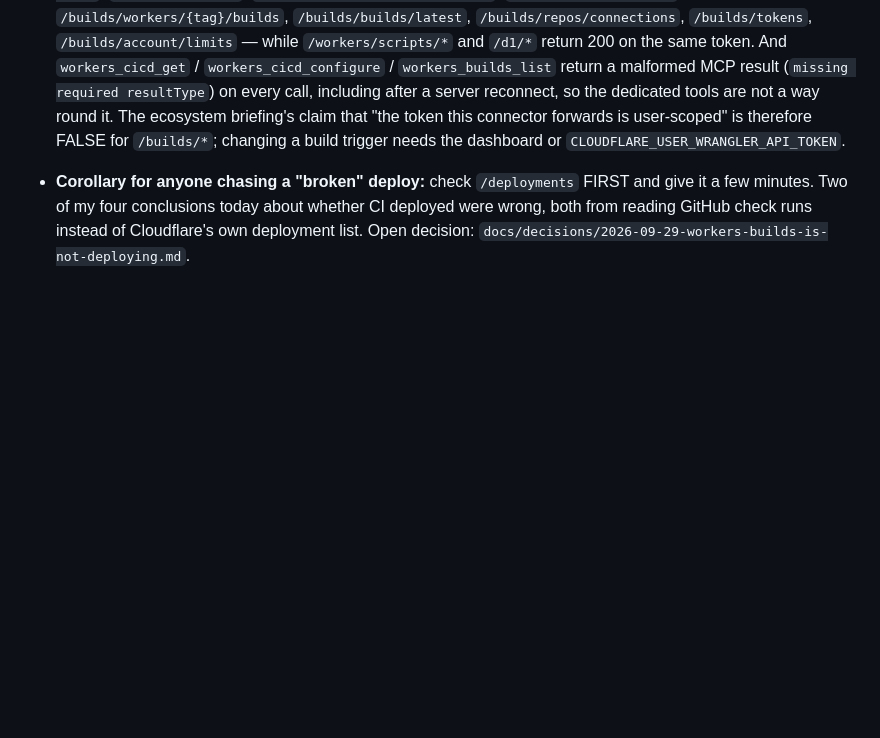
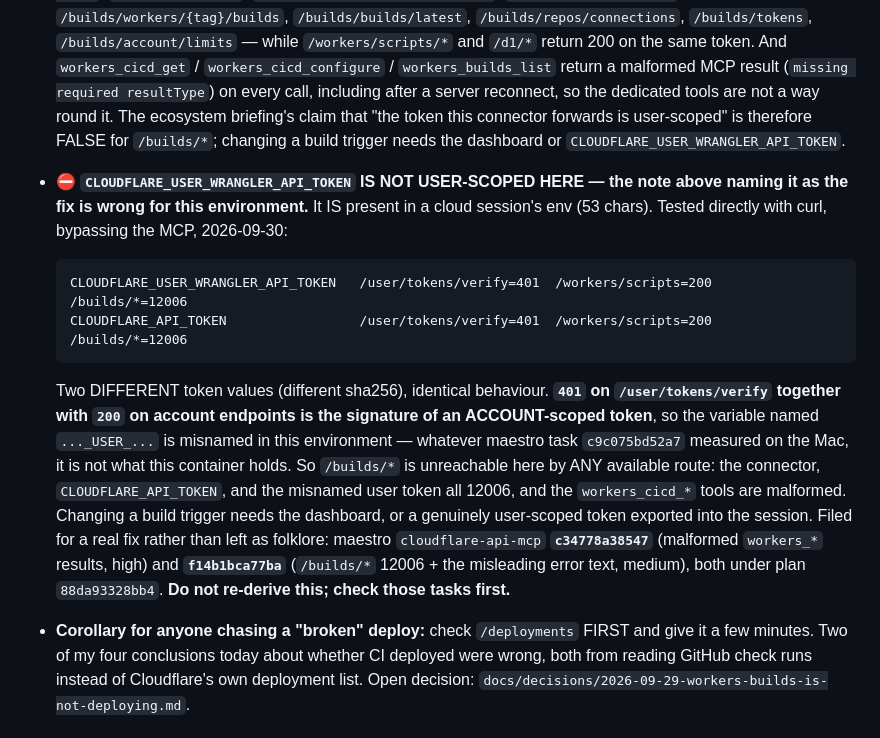
Before and after one commit to jmbish04/core-ai-tools, a Markdown page: AGENTS.md, the part around the change. GitHub-like rendering; blank space fills up the shorter version.

Commit message:
CLOUDFLARE_USER_WRANGLER_API_TOKEN is account-scoped here; /builds/* unreachable by any route (#21)
The token is present in the session env and also 12006s on /builds/*. 401 on
/user/tokens/verify with 200 on account endpoints marks it account-scoped, so the
..._USER_... name is wrong here and AGENTS.md named it as the fix.

Filed in colby-maestro under a new plan 88da93328bb4: c34778a38547 (malformed workers_*
results, high) and f14b1bca77ba (/builds/* 12006 + misleading error text, medium). AGENTS.md
now cites both so the next session checks them instead of re-deriving.

```diff
--- a/AGENTS.md
+++ b/AGENTS.md
@@ -1056,6 +1056,25 @@ flattening bug that derivation exists to avoid.
   claim that "the token this connector forwards is user-scoped" is therefore FALSE for
   `/builds/*`; changing a build trigger needs the dashboard or
   `CLOUDFLARE_USER_WRANGLER_API_TOKEN`.
+- **⛔ `CLOUDFLARE_USER_WRANGLER_API_TOKEN` IS NOT USER-SCOPED HERE — the note above naming
+  it as the fix is wrong for this environment.** It IS present in a cloud session's env (53
+  chars). Tested directly with curl, bypassing the MCP, 2026-09-30:
+
+      CLOUDFLARE_USER_WRANGLER_API_TOKEN   /user/tokens/verify=401  /workers/scripts=200  /builds/*=12006
+      CLOUDFLARE_API_TOKEN                 /user/tokens/verify=401  /workers/scripts=200  /builds/*=12006
+
+  Two DIFFERENT token values (different sha256), identical behaviour. **`401` on
+  `/user/tokens/verify` together with `200` on account endpoints is the signature of an
+  ACCOUNT-scoped token**, so the variable named `..._USER_...` is misnamed in this
+  environment — whatever maestro task `c9c075bd52a7` measured on the Mac, it is not what
+  this container holds. So `/builds/*` is unreachable here by ANY available route: the
+  connector, `CLOUDFLARE_API_TOKEN`, and the misnamed user token all 12006, and the
+  `workers_cicd_*` tools are malformed. Changing a build trigger needs the dashboard, or a
+  genuinely user-scoped token exported into the session.
+  Filed for a real fix rather than left as folklore: maestro `cloudflare-api-mcp`
+  **`c34778a38547`** (malformed `workers_*` results, high) and **`f14b1bca77ba`**
+  (`/builds/*` 12006 + the misleading error text, medium), both under plan
+  `88da93328bb4`. **Do not re-derive this; check those tasks first.**
 - **Corollary for anyone chasing a "broken" deploy:** check `/deployments` FIRST and give it
   a few minutes. Two of my four conclusions today about whether CI deployed were wrong, both
   from reading GitHub check runs instead of Cloudflare's own deployment list. Open decision:
```
